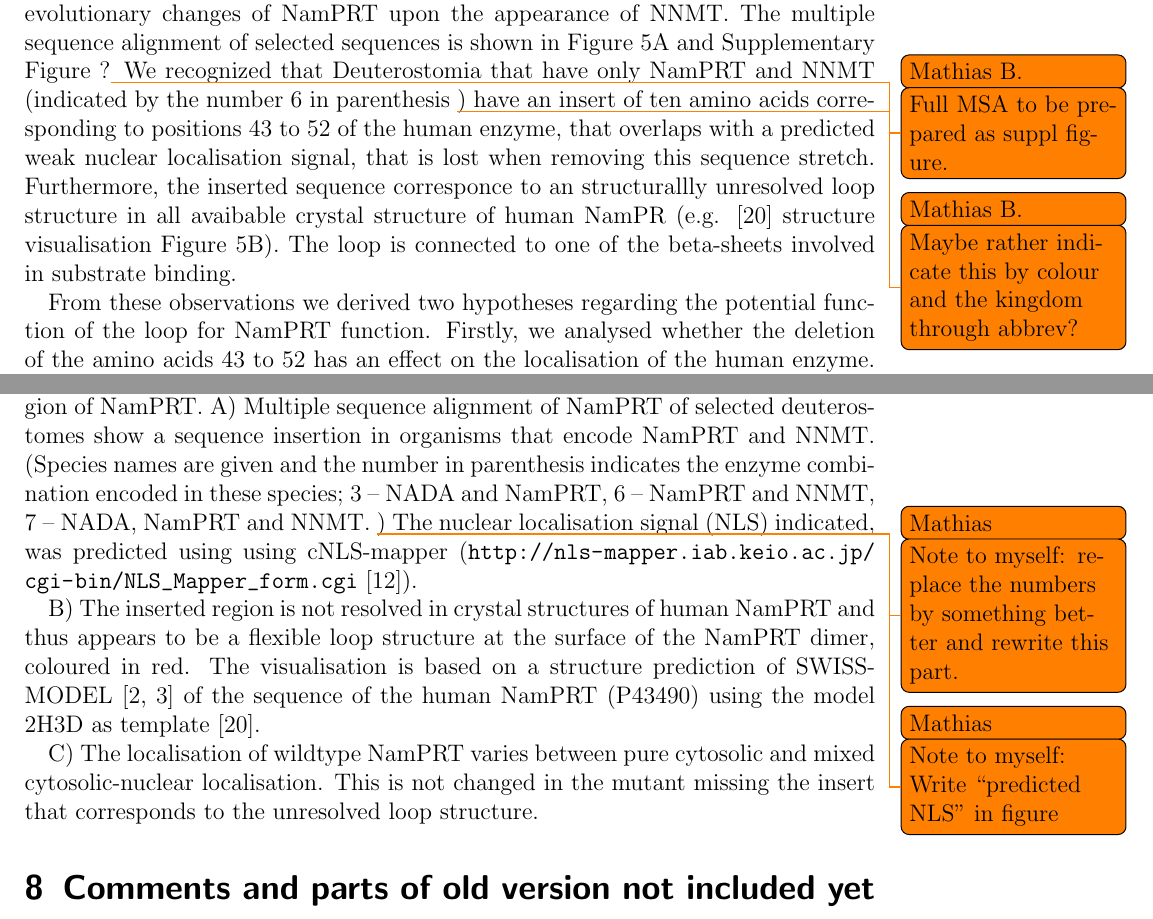
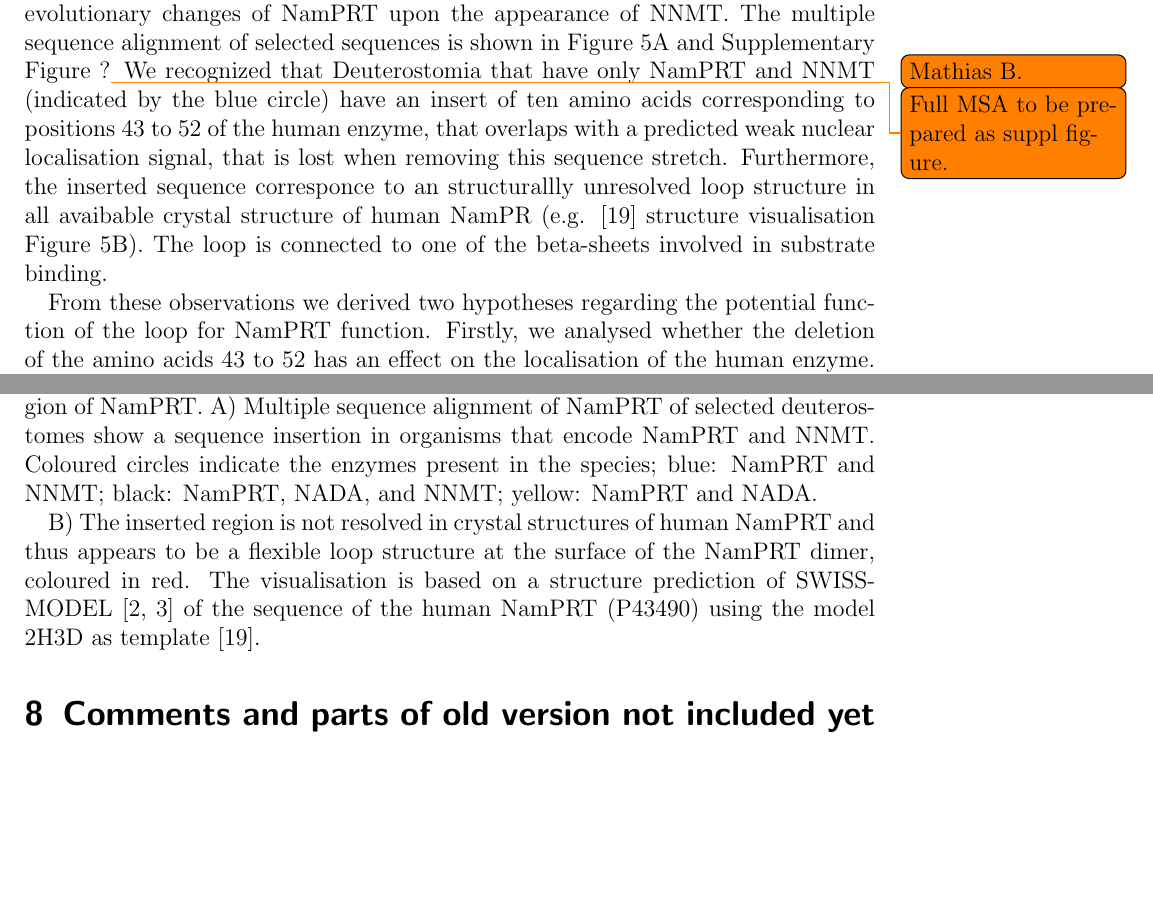
Before and after one commit to MathiasZiegler/literature, a LaTeX document (latex/manuscript.tex, which reads latex/figurelegends.tex, latex/results.tex): two parts of pages 6 and 10 of 13 before the commit and two parts of pages 6 and 10 of 12 after it, joined at a grey line, cut so that both start at the same text, the shorter picture padded with empty space. Compiled offline with pdfLaTeX.

Commit message:
Indicated enzymes in figure by colour instead of number as before. Adjusted text accordingly.

```diff
--- a/latex/figurelegends.tex
+++ b/latex/figurelegends.tex
@@ -39,8 +39,6 @@ The substrate affinity of NNMT and NamPRT have opposite effects on NAD consumpti
 
 \subsection{Figure 7}
 
-Deuterostomia that encode NNMT show a sequence insertion in the N-terminal region of NamPRT. A) Multiple sequence alignment of NamPRT of selected deuterostomes show a sequence insertion in organisms that encode NamPRT and NNMT. (Species names are given and the number in parenthesis indicates the enzyme combination encoded in these species; 3 – NADA and NamPRT, 6 – NamPRT and NNMT, 7 – NADA, NamPRT and NNMT. \todo[author=Mathias]{Note to myself: replace the numbers by something better and rewrite this part.}) The nuclear localisation signal (NLS\todo[author=Mathias]{Note to myself: Write “predicted NLS” in figure}) indicated, was predicted using using cNLS-mapper (\url{http://nls-mapper.iab.keio.ac.jp/cgi-bin/NLS_Mapper_form.cgi} \cite{Kosugi2009}).
+Deuterostomia that encode NNMT show a sequence insertion in the N-terminal region of NamPRT. A) Multiple sequence alignment of NamPRT of selected deuterostomes show a sequence insertion in organisms that encode NamPRT and NNMT. Coloured circles indicate the enzymes present in the species; blue: NamPRT and NNMT; black: NamPRT, NADA, and NNMT; yellow: NamPRT and NADA.
 
 B) The inserted region is not resolved in crystal structures of human NamPRT and thus appears to be a flexible loop structure at the surface of the NamPRT dimer, coloured in red. The visualisation is based on a structure prediction of SWISS-MODEL \cite{Arnold2006,Biasini2014} of the sequence of the human NamPRT (P43490) using the model 2H3D as template \cite{Wang2006}.
-
-C) The localisation of wildtype NamPRT varies between pure cytosolic and mixed cytosolic-nuclear localisation. This is not changed in the mutant missing the insert that corresponds to the unresolved loop structure.
--- a/latex/results.tex
+++ b/latex/results.tex
@@ -37,7 +37,7 @@ The pathway dynamics are of course not solely dependent on one enzyme. Thus, wha
 
 \subsection{Sequence variance acquired in metazoans enhances substrate affinity}
 
-As our simulations suggest that NNMT might have excerted an evolitionary pressure on the development of NamPRT. We performed multiple sequence analysis to see if we can find sequence variations in the protein sequence of NamPRT that indicate evolutionary changes of NamPRT upon the appearance of NNMT. The multiple sequence alignment of selected sequences is shown in Figure 5A and Supplementary Figure ?\todo[author=Mathias B.]{Full MSA to be prepared as suppl figure.} We recognized that Deuterostomia that have only NamPRT and NNMT (indicated by the number 6 in parenthesis \todo[author=Mathias B.]{Maybe rather indicate this by colour and the kingdom through abbrev?}) have an insert of ten amino acids corresponding to positions 43 to 52 of the human enzyme, that overlaps with a predicted weak nuclear localisation signal, that is lost when removing this sequence stretch.
+As our simulations suggest that NNMT might have excerted an evolitionary pressure on the development of NamPRT. We performed multiple sequence analysis to see if we can find sequence variations in the protein sequence of NamPRT that indicate evolutionary changes of NamPRT upon the appearance of NNMT. The multiple sequence alignment of selected sequences is shown in Figure 5A and Supplementary Figure ?\todo[author=Mathias B.]{Full MSA to be prepared as suppl figure.} We recognized that Deuterostomia that have only NamPRT and NNMT (indicated by the blue circle) have an insert of ten amino acids corresponding to positions 43 to 52 of the human enzyme, that overlaps with a predicted weak nuclear localisation signal, that is lost when removing this sequence stretch.
 Furthermore, the inserted sequence corresponce to an structurallly unresolved loop structure in all avaibable crystal structure of human NamPR (e.g. \cite{Wang2006} structure visualisation Figure 5B). The loop is connected to one of the beta-sheets involved in substrate binding.
 
 From these observations we derived two hypotheses regarding the potential function of the loop for NamPRT function. Firstly, we analysed whether the deletion of the amino acids 43 to 52 has an effect on the localisation of the human enzyme. But both wildtype and mutant protein show a mixed localisation in the cytosol and nucleus (Figure 5C). We therefore conclude that the partial nuclear localisation of NamPRT is not affected by the sequence deletion.
```
Also changed, not shown: figures/Unresolved_loop/unresolved_loop.md (+1 -3 lines), figures/Unresolved_loop/msa_and_structure.png.
